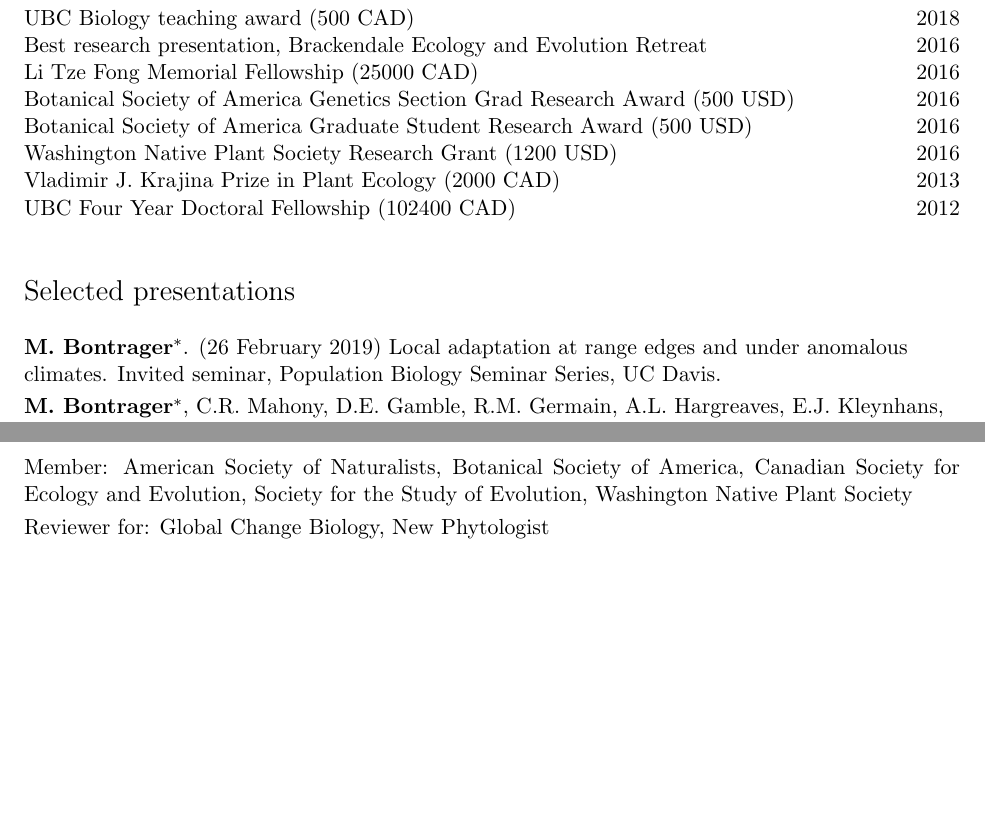
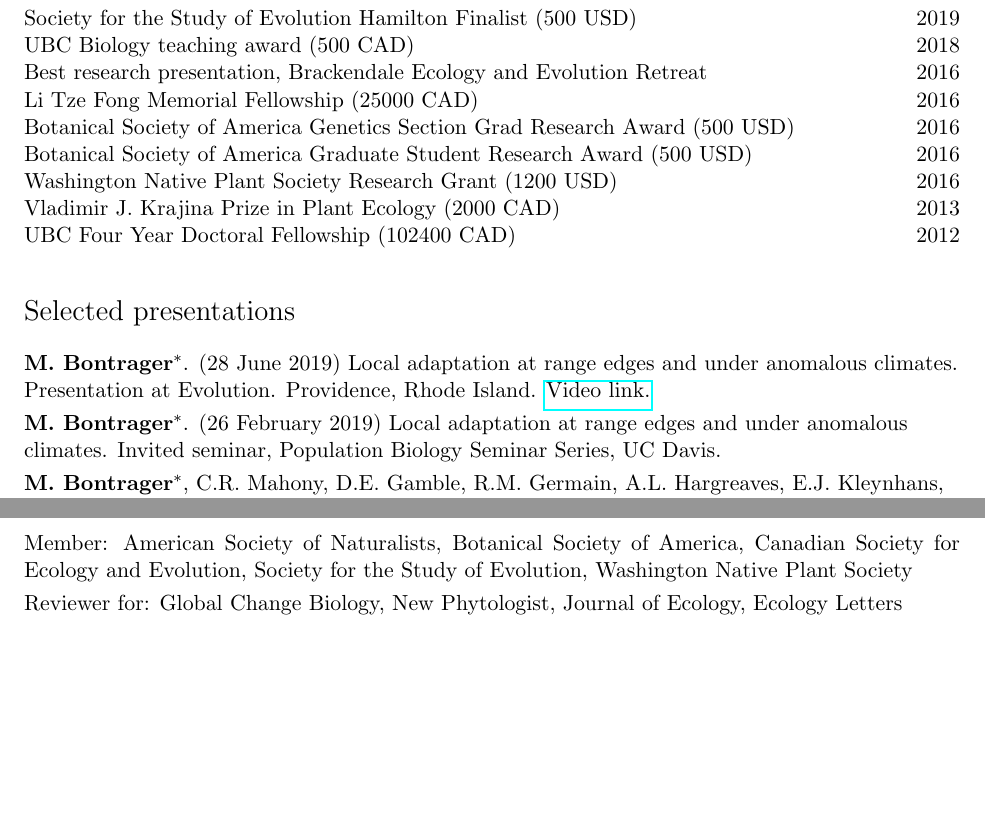
Before and after one commit to meganbontrager/CV, a LaTeX CV (Bontrager_CV.tex): two parts of pages 3 and 4 of 4, joined at a grey line, cut at the place of the change, the shorter picture padded with empty space. Compiled offline with pdfLaTeX.

Commit message:
minor updates

```diff
--- a/Bontrager_CV.tex
+++ b/Bontrager_CV.tex
@@ -218,6 +218,7 @@ Department of Evolution and Ecology & \\
 
 \normalsize
 \noindent \begin{tabular}{@{} >{\raggedright\arraybackslash}p{14.91cm} >{\raggedleft\arraybackslash}p{1.2cm}}
+Society for the Study of Evolution Hamilton Finalist (500 USD) & 2019 \\
 UBC Biology teaching award (500 CAD) & 2018 \\
 Best research presentation, Brackendale Ecology and Evolution Retreat & 2016 \\
 Li Tze Fong Memorial Fellowship (25000 CAD) & 2016 \\
@@ -240,6 +241,7 @@ UBC Four Year Doctoral Fellowship (102400 CAD) & 2012 \\
 
 \def\arraystretch{1.2}
 \noindent \begin{tabular}{@{} >{\raggedright\arraybackslash}p{16.51cm}}
+\textbf{M. Bontrager}$^{*}$. (28 June 2019) Local adaptation at range edges and under anomalous climates. Presentation at Evolution. Providence, Rhode Island. \href{https://www.youtube.com/watch?v=UeK_zYEfVyA}{Video link.} \\
 \textbf{M. Bontrager}$^{*}$. (26 February 2019) Local adaptation at range edges and under anomalous climates. Invited seminar, Population Biology Seminar Series, UC Davis. \\
 \textbf{M. Bontrager}$^{*}$, C.R. Mahony, D.E. Gamble, R.M. Germain, A.L. Hargreaves, E.J. Kleynhans, C.S. Leven, K.A. Thompson, and A.L. Angert. (6 January 2018) Climate anomalies drive local maladaptation. Presentation at the American Society of Naturalists meeting, Asilomar, California. \\
 \textbf{M. Bontrager}$^{*}$ and A.L. Angert. (24 June 2017) Effects of gene flow on the performance of Clarkia pulchella at the species’ northern range margin. Presentation at Evolution. Portland, Oregon. \href{https://www.youtube.com/watch?v=HqVgQzIJLyA}{Video link.} \\
@@ -367,7 +371,7 @@ J. Yost, \textbf{M. Bontrager}$^{*}$, S. McCabe, K.M. Kay, and M. Ritter. (11 Ju
 
 \smallskip
 
-\noindent{Reviewer for: Global Change Biology, New Phytologist}
+\noindent{Reviewer for: Global Change Biology, New Phytologist, Journal of Ecology, Ecology Letters}
 
 \egroup
 \bigskip
```
Also changed, not shown: Bontrager_CV.pdf, Bontrager_CV.tex (4 more changed lines).
